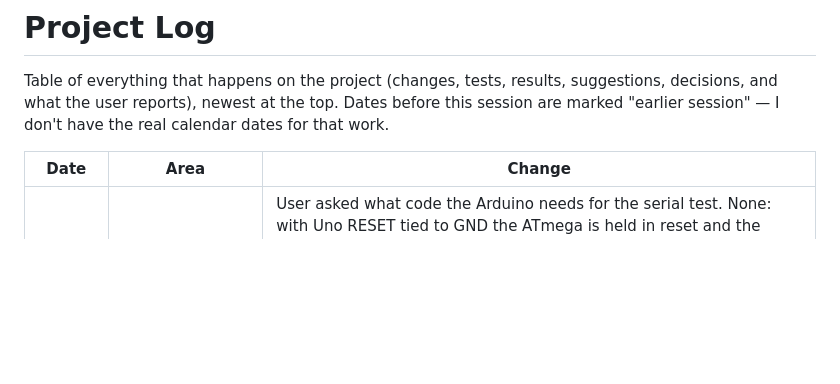
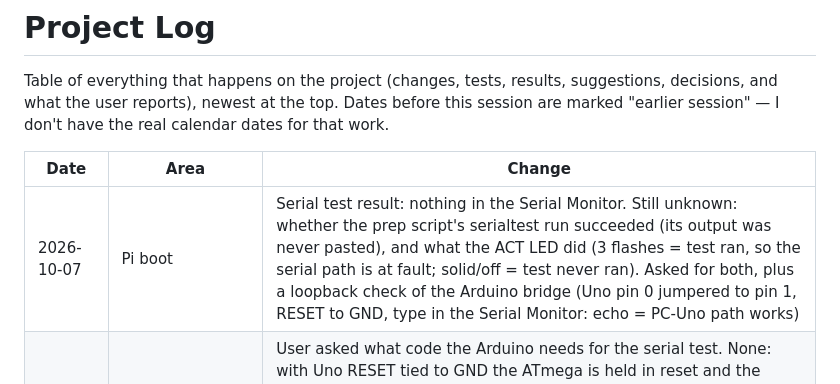
Before and after one commit to HaidarAli147/retro-tv, a Markdown page: PROJECT_LOG.md, the part around the change. GitHub-like rendering; blank space fills up the shorter version.

Commit message:
Log serial test result: no output
Co-Authored-By: Claude Opus 5.5 <noreply@anthropic.com>
Claude-Session: https://claude.ai/code/session_011SnRkzkWNjLFp7jjiX2Foy

```diff
--- a/PROJECT_LOG.md
+++ b/PROJECT_LOG.md
@@ -5,6 +5,7 @@ Table of everything that happens on the project (changes, tests, results, sugges
 
 | Date | Area | Change |
 |---|---|---|
+| 2026-10-07 | Pi boot | Serial test result: nothing in the Serial Monitor. Still unknown: whether the prep script's serialtest run succeeded (its output was never pasted), and what the ACT LED did (3 flashes = test ran, so the serial path is at fault; solid/off = test never ran). Asked for both, plus a loopback check of the Arduino bridge (Uno pin 0 jumpered to pin 1, RESET to GND, type in the Serial Monitor: echo = PC-Uno path works) |
 | 2026-10-07 | Pi boot | User asked what code the Arduino needs for the serial test. None: with Uno RESET tied to GND the ATmega is held in reset and the Uno's USB chip (CH340) just passes the Pi's pin-8 text to the PC. Alternative without the jumper: upload the empty BareMinimum sketch so nothing else drives pins 0/1. Also: git push to GitHub has been failing with a server-side 500 (Internal Server Error) since this afternoon, so log commits are going through the GitHub API instead |
 | 2026-10-07 | Pi boot | User asked how to open the serial monitor. Gave two ways: Arduino IDE (Tools > Port > COM3, then Tools > Serial Monitor at 115200 baud), or `read_pi_serial.ps1`, which logs to Downloads\pi_boot_serial_log.txt. Uno RESET must be tied to GND so only the Pi's text reaches the PC |
 | 2026-10-07 | Setup | User asked how Claude can reach their PC while staying available when the PC is off. Answer: two sessions sharing this GitHub repo. A local session on the PC (Claude Desktop app, or `claude remote-control` in a terminal in a clone of the repo, which also shows up in the Claude Code app) can run scripts, edit the USB stick and read the Arduino's COM port. This cloud session stays available without the PC. PROJECT_LOG.md and CLAUDE.md keep both in sync |
```
